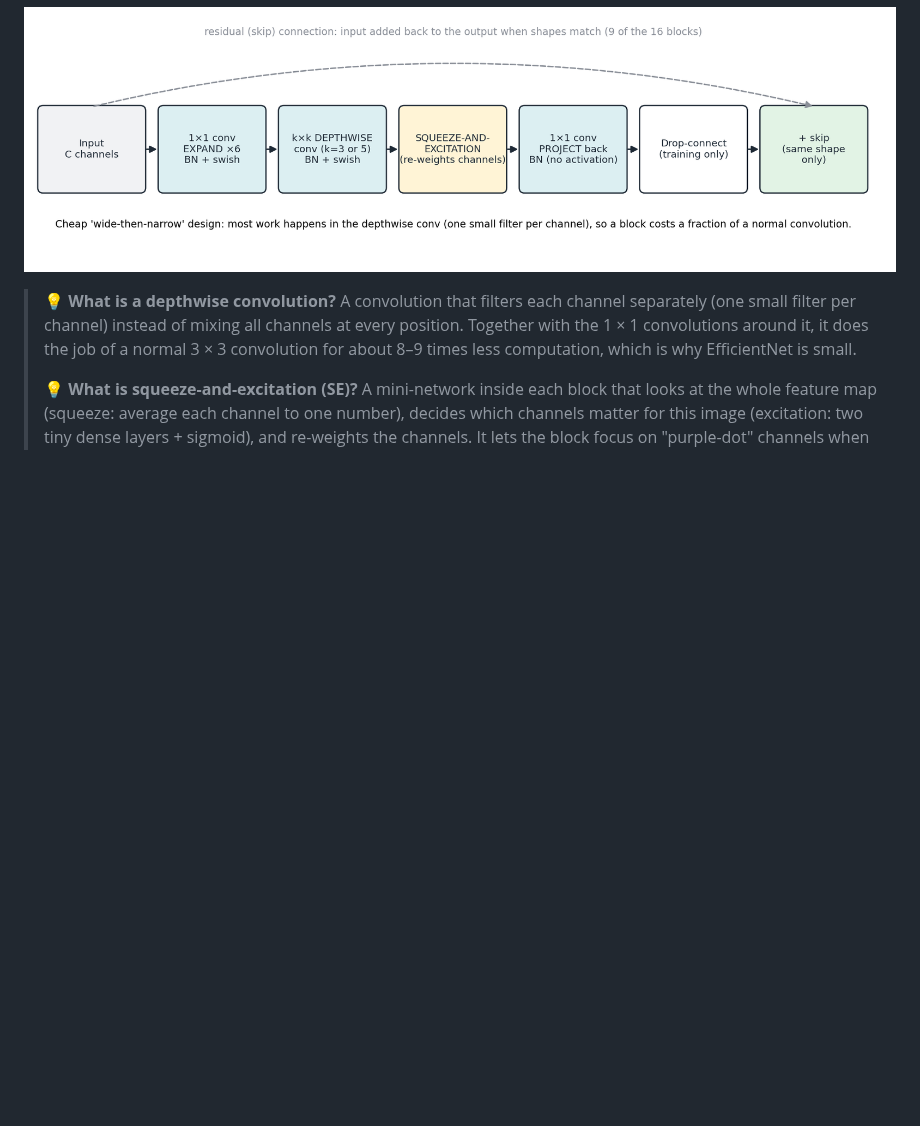
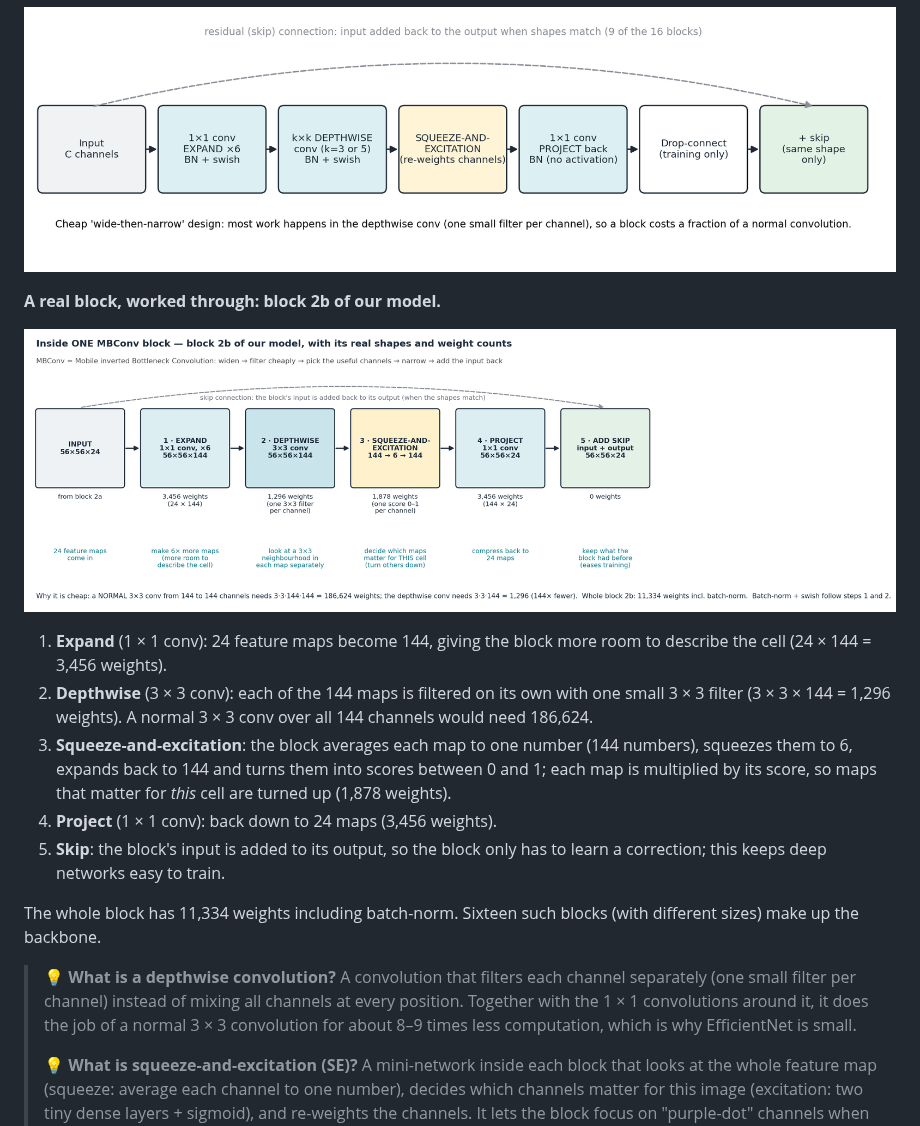
Before and after one commit to amathziah/malaria-detection, a Markdown page: docs/PROJECT_GUIDE.md, the part around one of its changes. Rendered like a GitHub page; pictures changed too: docs/figures/teach_mbconv.png (added); blank space fills up the shorter version.

```diff
--- a/docs/PROJECT_GUIDE.md
+++ b/docs/PROJECT_GUIDE.md
@@ -207,6 +234,18 @@ Compose([RandomRotate90(),                                    # 0/90/180/270 deg
 **One MBConv block** (MBConv6 = expansion factor 6):
 
 ![Inside an MBConv block](figures/mbconv.png)
+
+**A real block, worked through: block 2b of our model.**
+
+![Block 2b with its real shapes and weight counts](figures/teach_mbconv.png)
+
+1. **Expand** (1 × 1 conv): 24 feature maps become 144, giving the block more room to describe the cell (24 × 144 = 3,456 weights).
+2. **Depthwise** (3 × 3 conv): each of the 144 maps is filtered on its own with one small 3 × 3 filter (3 × 3 × 144 = 1,296 weights). A normal 3 × 3 conv over all 144 channels would need 186,624.
+3. **Squeeze-and-excitation**: the block averages each map to one number (144 numbers), squeezes them to 6, expands back to 144 and turns them into scores between 0 and 1; each map is multiplied by its score, so maps that matter for *this* cell are turned up (1,878 weights).
+4. **Project** (1 × 1 conv): back down to 24 maps (3,456 weights).
+5. **Skip**: the block's input is added to its output, so the block only has to learn a correction; this keeps deep networks easy to train.
+
+The whole block has 11,334 weights including batch-norm. Sixteen such blocks (with different sizes) make up the backbone.
 
 > 💡 **What is a depthwise convolution?** A convolution that filters each channel separately (one small filter per channel) instead of mixing all channels at every position. Together with the 1 × 1 convolutions around it, it does the job of a normal 3 × 3 convolution for about 8–9 times less computation, which is why EfficientNet is small.
 >
```
Also changed, not shown: other parts of docs/PROJECT_GUIDE.md (+27 -0 lines), docs/figures/teach_feature_maps.png (added), docs/figures/teach_kernel.png (added), docs/figures/teach_shapes.png (added), 1 other file.
